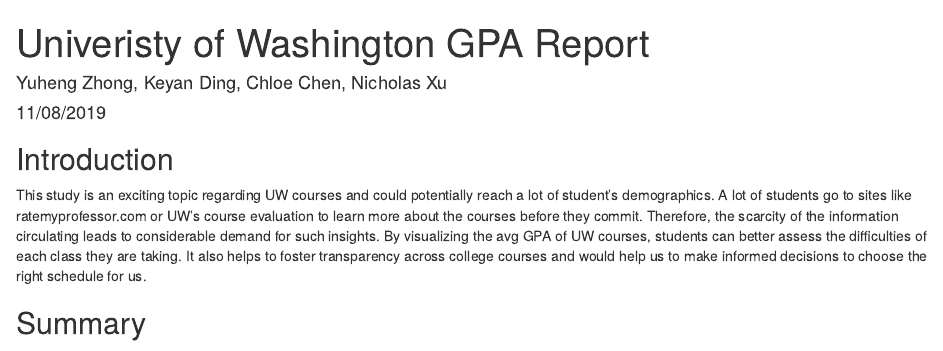
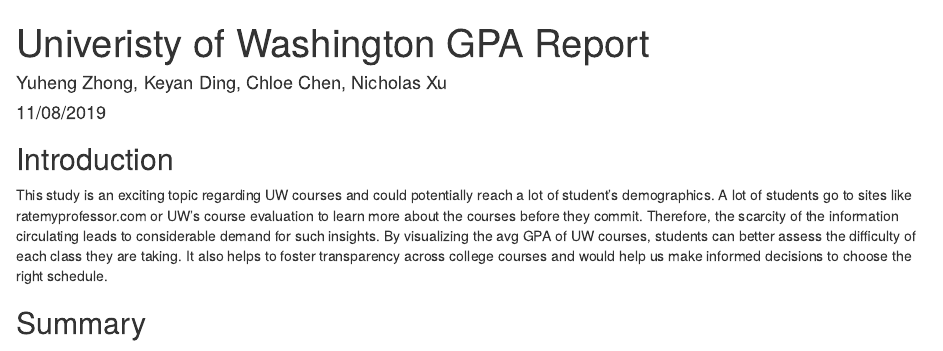
Before and after one commit to tichx/uwgpa_report, an R Markdown document (index.Rmd): the page in a window 1100 px wide, from its top. Rendered offline with R 4.5, knitr and Pandoc, with nearby package versions; some code elsewhere in the file could not run offline.

Commit message:
fix introduction

````diff
--- a/index.Rmd
+++ b/index.Rmd
@@ -16,7 +16,7 @@
 ```
 ## Introduction
 
-This study is an exciting topic regarding UW courses and could potentially reach a lot of student’s demographics. A lot of students go to sites like ratemyprofessor.com or UW’s course evaluation to learn more about the courses before they commit. Therefore, the scarcity of the information circulating leads to considerable demand for such insights. By visualizing the avg GPA of UW courses, students can better assess the difficulties of each class they are taking. It also helps to foster transparency across college courses and would help us to make informed decisions to choose the right schedule for us.
+This study is an exciting topic regarding UW courses and could potentially reach a lot of student’s demographics. A lot of students go to sites like ratemyprofessor.com or UW’s course evaluation to learn more about the courses before they commit. Therefore, the scarcity of the information circulating leads to considerable demand for such insights. By visualizing the avg GPA of UW courses, students can better assess the difficulty of each class they are taking. It also helps to foster transparency across college courses and would help us make informed decisions to choose the right schedule.
 
 ## Summary
 Influences on a student’s decision to choose a particular course to study have been popular topics of research for many educators. For this report, we gather some general information that a student will need when deciding his/her enrollment. We are only concerned with class within Info department in this report. As indicated by the dataset, the biggest class in student enrollment is `r biggest_class`. `r most_wf` is the class that has the greatest number of Drop/Fail. `r lowest_gpa` is the info class that has the lowest average class gpa, while the class with most 4.0 in percentage is `r most_four_course`. Additionally, professor rating is also an important factor in deciding which course to take. Lastly, we find out that the professor with the highest rating is: `r data_with_pros`.
````
